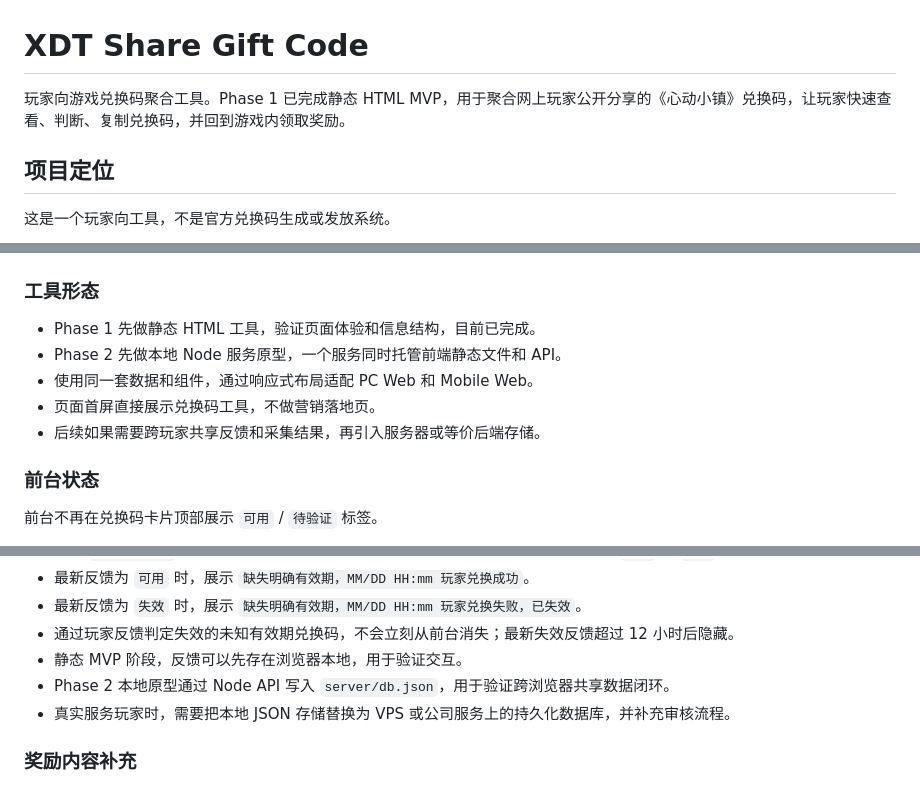
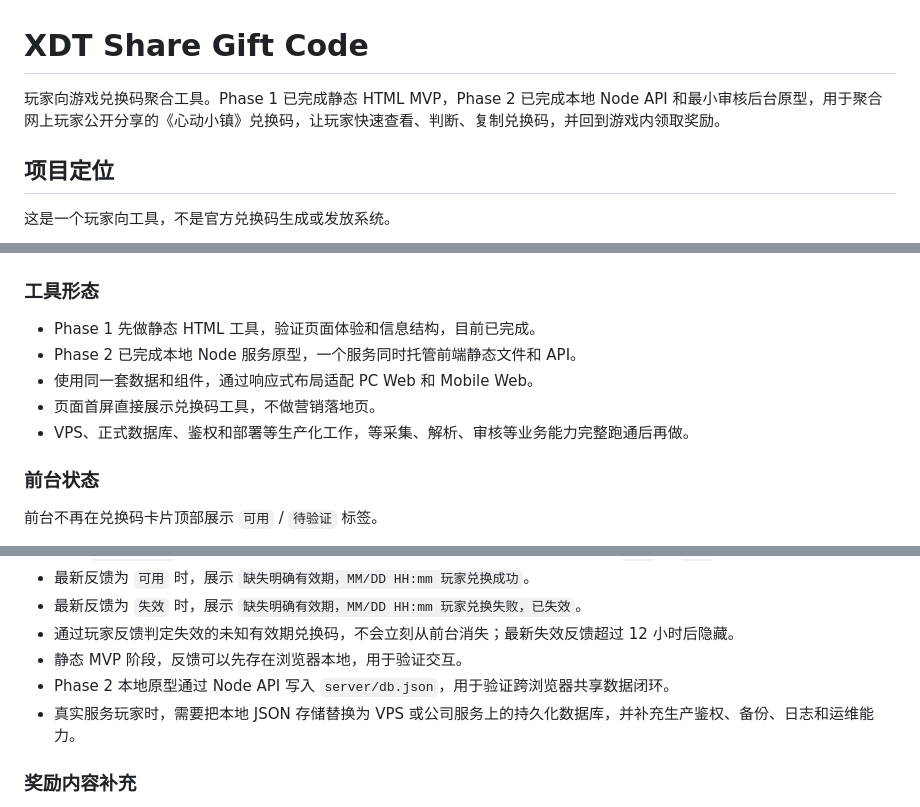
Before and after one commit to Xzhhhh414/XDT_ShareGiftCode, a Markdown page: README.md, 3 parts joined by grey strips. GitHub-like rendering.

```diff
--- a/README.md
+++ b/README.md
@@ -1,6 +1,6 @@
 # XDT Share Gift Code
 
-玩家向游戏兑换码聚合工具。Phase 1 已完成静态 HTML MVP，用于聚合网上玩家公开分享的《心动小镇》兑换码，让玩家快速查看、判断、复制兑换码，并回到游戏内领取奖励。
+玩家向游戏兑换码聚合工具。Phase 1 已完成静态 HTML MVP，Phase 2 已完成本地 Node API 和最小审核后台原型，用于聚合网上玩家公开分享的《心动小镇》兑换码，让玩家快速查看、判断、复制兑换码，并回到游戏内领取奖励。
 
 ## 项目定位
 
@@ -40,10 +40,10 @@
 ### 工具形态
 
 - Phase 1 先做静态 HTML 工具，验证页面体验和信息结构，目前已完成。
-- Phase 2 先做本地 Node 服务原型，一个服务同时托管前端静态文件和 API。
+- Phase 2 已完成本地 Node 服务原型，一个服务同时托管前端静态文件和 API。
 - 使用同一套数据和组件，通过响应式布局适配 PC Web 和 Mobile Web。
 - 页面首屏直接展示兑换码工具，不做营销落地页。
-- 后续如果需要跨玩家共享反馈和采集结果，再引入服务器或等价后端存储。
+- VPS、正式数据库、鉴权和部署等生产化工作，等采集、解析、审核等业务能力完整跑通后再做。
 
 ### 前台状态
 
@@ -95,7 +95,7 @@
 - 通过玩家反馈判定失效的未知有效期兑换码，不会立刻从前台消失；最新失效反馈超过 12 小时后隐藏。
 - 静态 MVP 阶段，反馈可以先存在浏览器本地，用于验证交互。
 - Phase 2 本地原型通过 Node API 写入 `server/db.json`，用于验证跨浏览器共享数据闭环。
-- 真实服务玩家时，需要把本地 JSON 存储替换为 VPS 或公司服务上的持久化数据库，并补充审核流程。
+- 真实服务玩家时，需要把本地 JSON 存储替换为 VPS 或公司服务上的持久化数据库，并补充生产鉴权、备份、日志和运维能力。
 
 ### 奖励内容补充
 
```
Also changed, not shown: docs/PLAN.md (+10 -9 lines).
